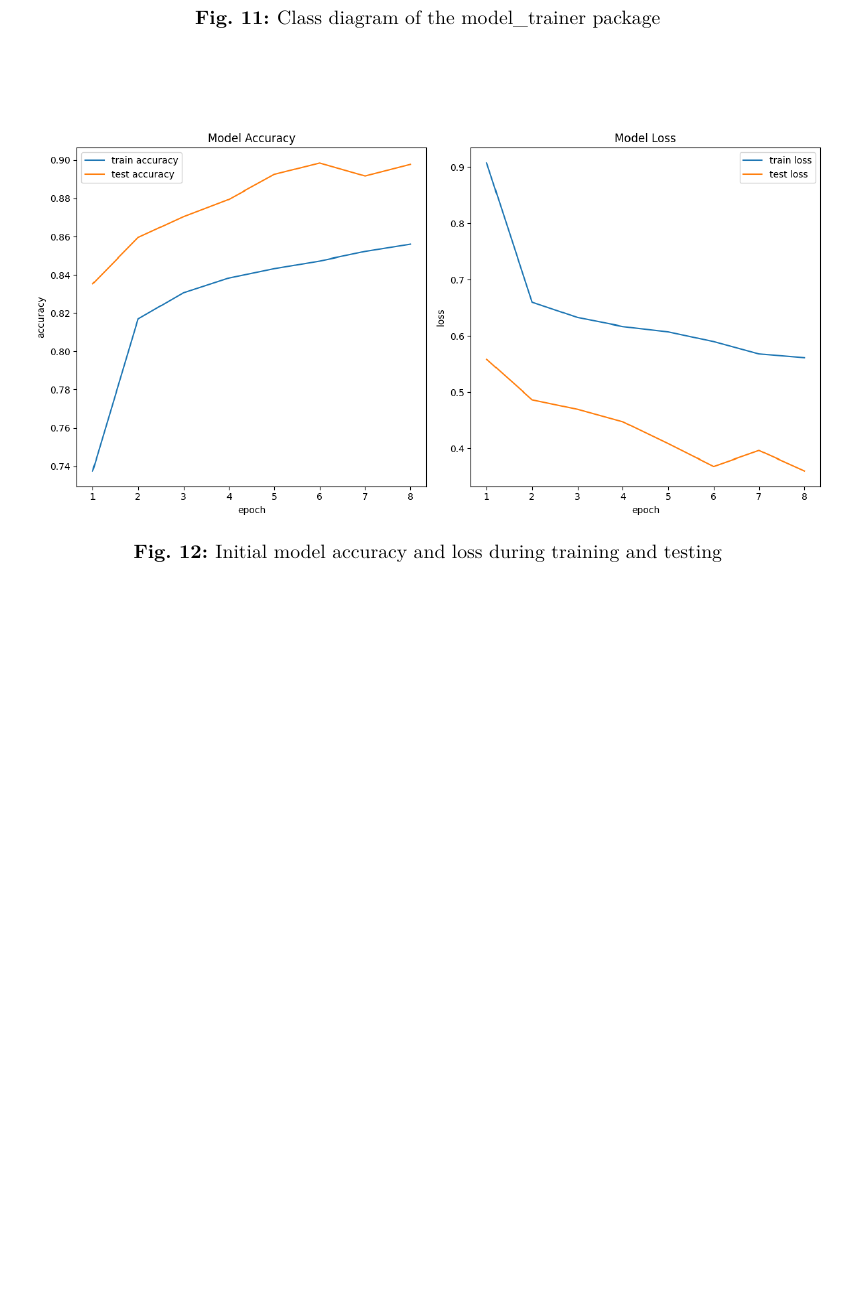
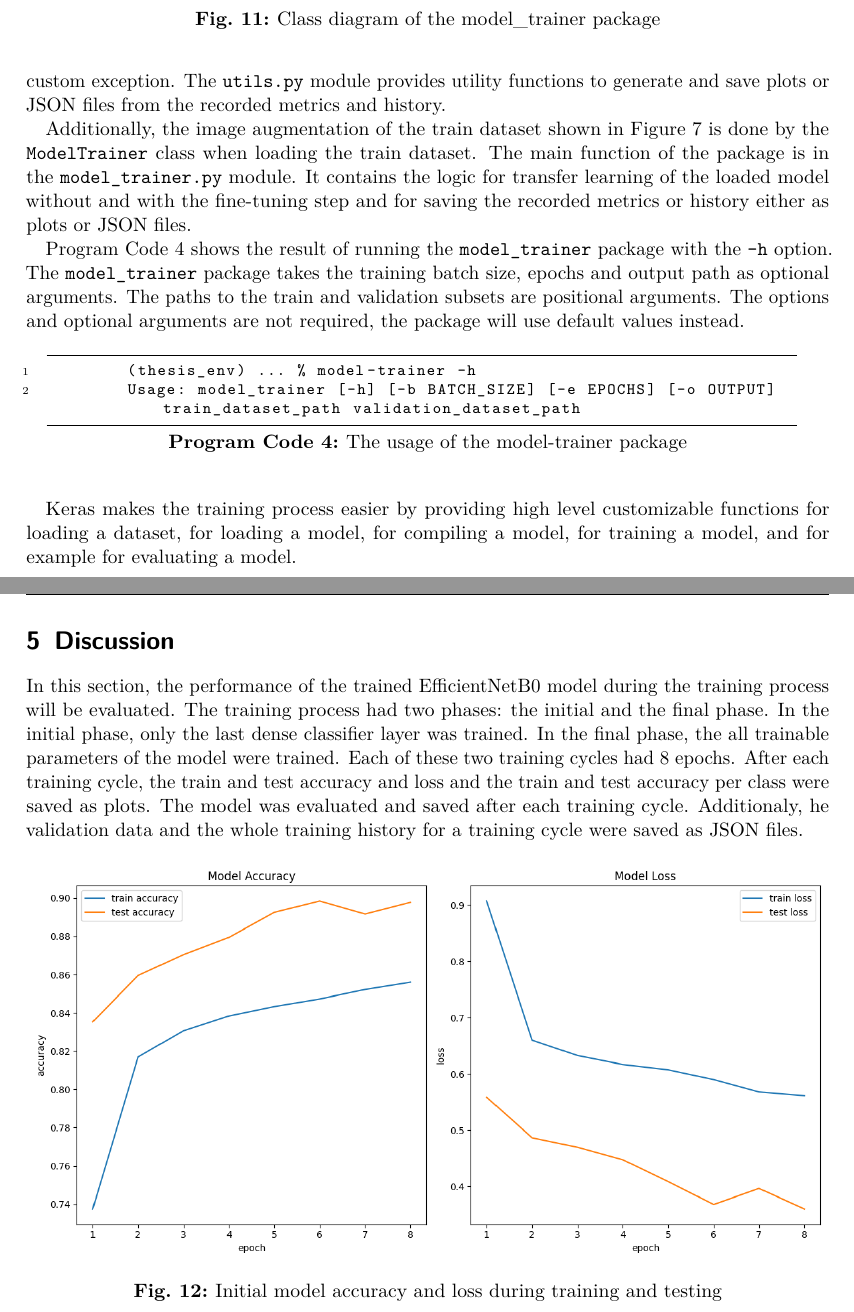
Before and after one commit to jkbdnj/jakub-dunaj-bachelors-thesis, a LaTeX thesis (thesis_document/jakub_dunaj_bachelors_thesis.tex): part of page 31 of 37 before the commit and two parts of pages 31 and 32 of 37 after it, the two joined at a grey line, cut so that both start at the same text, the shorter picture padded with empty space. Compiled offline with pdfLaTeX.

Commit message:
Extend the CNN Model and Validation Package subsection and add introduction to the Discussion section
This commit extends the CNN Model and Validation Package subsection and adds introduction to the Discussion section.

Implemented by: Jakub Dunaj
Refs.: Issue #3

```diff
--- a/thesis_document/jakub_dunaj_bachelors_thesis.tex
+++ b/thesis_document/jakub_dunaj_bachelors_thesis.tex
@@ -773,12 +773,23 @@ urlseen = {Accessed on}
             \caption{\centering Class diagram of the model\_trainer package}
             \label{fig:classs-diagram-model-trainer-package}
         \end{figure}
-    % tensoflow and keras
-    % keras functions: load dataset, fit, compile, evaluate
 
-    % different important code parts like setting up the neural network and preprocessing it
+        The \verb|CLI| class is a singleton class and provides command line parsing functionality. It is defined in the \verb|cli.py| module. The \verb|AccuracyPerClassMetric| class extends the \verb|Metric| class from the \verb|keras.metric| package and computes the accuracy per class during the training process. It is defined in the \verb|accuracy_per_class.py| module. The \verb|CustomHistory| class extends the \verb|History| class from the \verb|keras.callbacks| package and logs the duration of an epoch in seconds. This class is defined in the \verb|custom_history_callback.py| module. The \verb|ModelTrainer| class provides model training, validation, and evaluation functionalities. It loads the train and validation datasets, it loads and compiles the model, it modifies the layers of the model for transfer learning with and without the fine-tuning, it trains the model, and evaluates it eventually. The \verb|ModelTrainer| class is defined in the \verb|model_trainer.py| module. The \verb|exceptions.py| defines a custom exception. The \verb|utils.py| module provides utility functions to generate and save plots or JSON files from the recorded metrics and history.
+
+        Additionally, the image augmentation of the train dataset shown in \autoref{fig:augmentation-pipeline} is done by the \verb|ModelTrainer| class when loading the train dataset. The main function of the package is in the \verb|model_trainer.py| module. It contains the logic for transfer learning of the loaded model without and with the fine-tuning step and for saving the recorded metrics or history either as plots or JSON files.
+
+        \autoref{lst:model-trainer-usage} shows the result of running the \verb|model_trainer| package with the \verb|-h| option. The \verb|model_trainer| package takes the training batch size, epochs and output path as optional arguments. The paths to the train and validation subsets are positional arguments. The options and optional arguments are not required, the package will use default values instead.
+
+        \begin{lstlisting}[language=bash, caption={\centering The usage of the model-trainer package}, label={lst:model-trainer-usage}, captionpos=b]
+        (thesis_env) ... % model-trainer -h
+        Usage: model_trainer [-h] [-b BATCH_SIZE] [-e EPOCHS] [-o OUTPUT] train_dataset_path validation_dataset_path
+        \end{lstlisting}
+
+        Keras makes the training process easier by providing high level customizable functions for loading a dataset, for loading a model, for compiling a model, for training a model, and for example for evaluating a model.
 
 \section{Discussion}
+
+    In this section, the performance of the trained EfficientNetB0 model during the training process will be evaluated. The training process had two phases: the initial and the final phase. In the initial phase, only the last dense classifier layer was trained. In the final phase, the all trainable parameters of the model were trained. Each of these two training cycles had 8 epochs. After each training cycle, the train and test accuracy and loss and the train and test accuracy per class were saved as plots. The model was evaluated and saved after each training cycle. Additionaly, he validation data and the whole training history for a training cycle were saved as JSON files.
 % Google Colab + Jupyter Notebook, training on my own computer then adding the plots
         \begin{figure}[h]
             \centering
```
Also changed, not shown: thesis_document/images/class_diagram_model_trainer.png, thesis_document/jakub_dunaj_bachelors_thesis.tex (6 more changed lines). Lines whose indentation alone changed are shown as unchanged.
